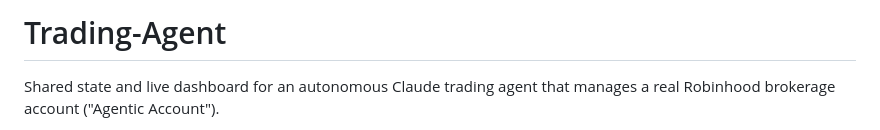
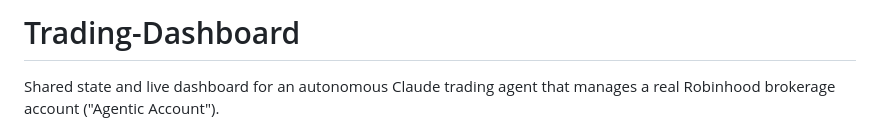
Before and after one commit to HappypsychoX/Trading-Dashboard, a Markdown page: README.md, the part around the change. Rendered like a GitHub page.

Commit message:
Update repo references to renamed Trading-Dashboard
Repo was renamed from Trading-Agent to Trading-Dashboard; update the
README title to match the new name.

Co-Authored-By: Claude Opus 4.8 <noreply@anthropic.com>

```diff
--- a/README.md
+++ b/README.md
@@ -1,4 +1,4 @@
-# Trading-Agent
+# Trading-Dashboard
 
 Shared state and live dashboard for an autonomous Claude trading agent that manages a real Robinhood brokerage account ("Agentic Account").
 
```
